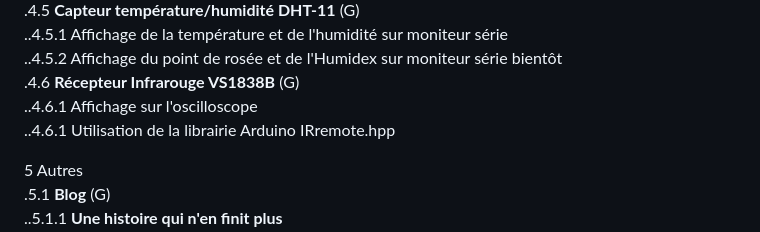
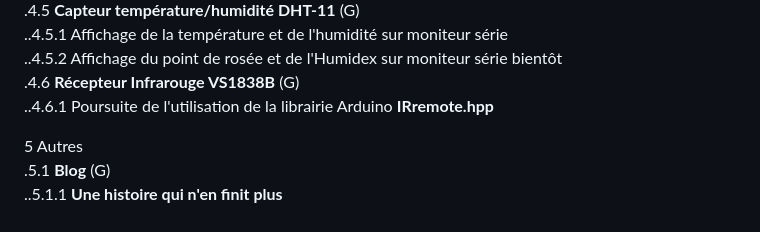
Before and after one commit to stardom1957/DGMaNi, a Markdown page: 20240904-oj.md, the part around one of its changes. Rendered like a GitHub page.

```diff
--- a/20240904-oj.md
+++ b/20240904-oj.md
@@ -64,8 +64,7 @@ Horaire : À partir de 13h30 🕜
 ..4.5.1 Affichage de la température et de l'humidité sur moniteur série
 ..4.5.2 Affichage du point de rosée et de l'Humidex sur moniteur série bientôt
 .4.6 **Récepteur Infrarouge VS1838B** (G)
-..4.6.1 Affichage sur l'oscilloscope
-..4.6.1 Utilisation de la librairie Arduino IRremote.hpp
+..4.6.1 Poursuite de l'utilisation de la librairie Arduino **IRremote.hpp**
 
 5 Autres
 .5.1 **Blog** (G)
```
Also changed, not shown: other parts of 20240904-oj.md (+1 -1 lines).
